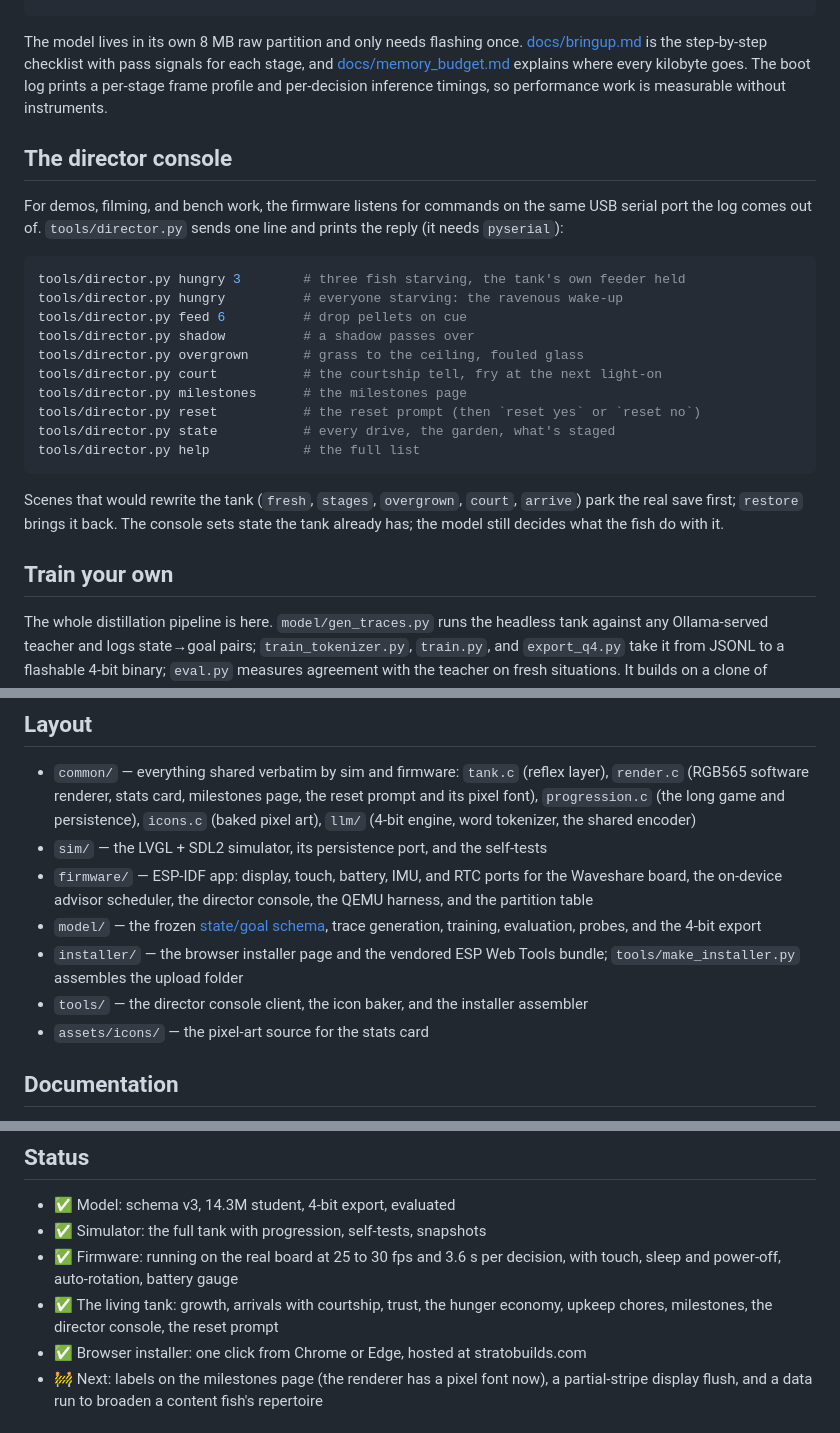
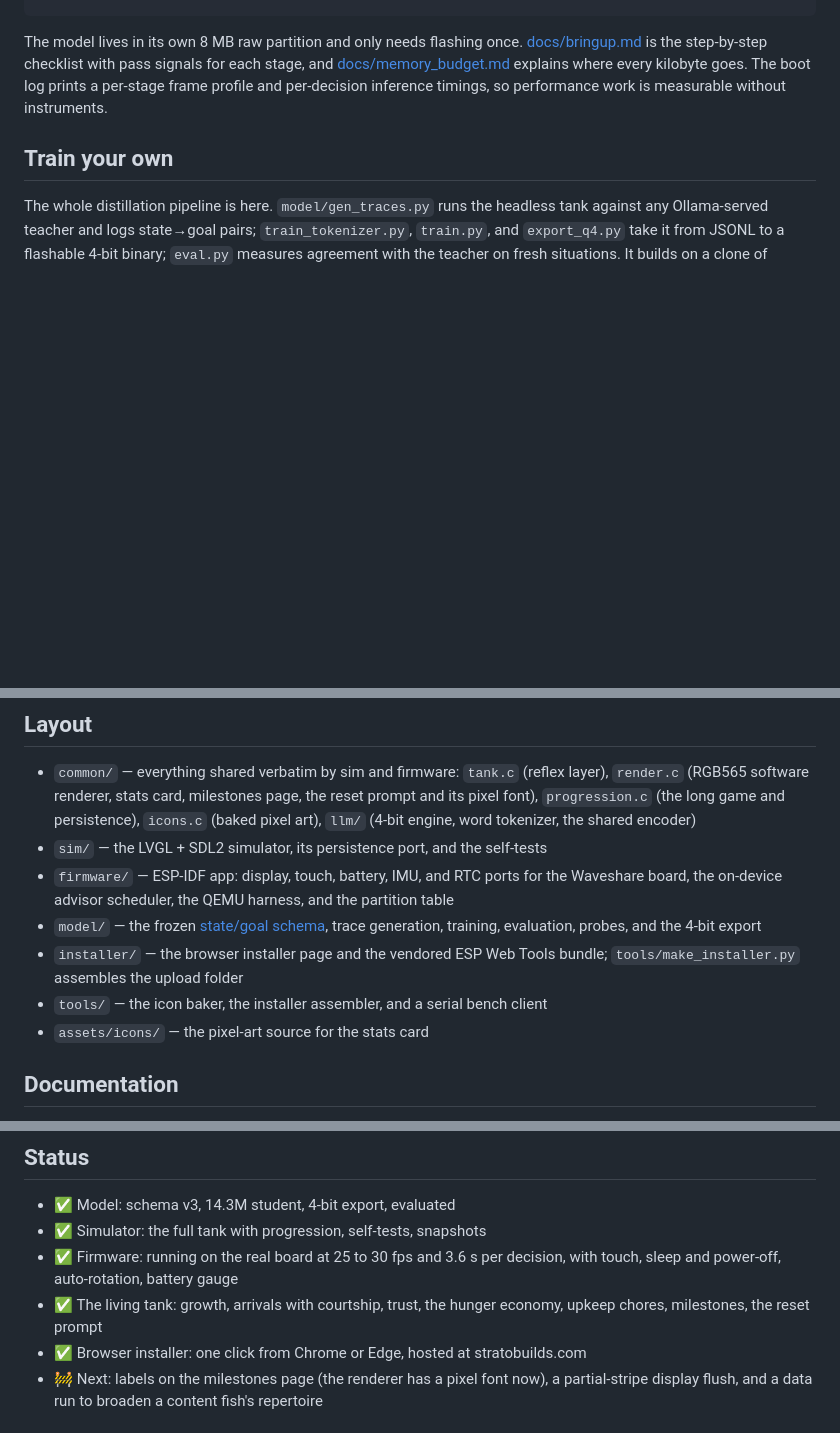
Before and after one commit to Khurgen/pocket-tab5-tank, a Markdown page: README.md, 3 parts joined by grey strips. Drawn GitHub-style; blank space fills up the shorter version.

Commit message:
README: drop the director console section

````diff
--- a/README.md
+++ b/README.md
@@ -254,30 +253,6 @@ explains where every kilobyte goes. The boot log prints a per-stage frame
 profile and per-decision inference timings, so performance work is
 measurable without instruments.
 
-## The director console
-
-For demos, filming, and bench work, the firmware listens for commands on the
-same USB serial port the log comes out of. `tools/director.py` sends one
-line and prints the reply (it needs `pyserial`):
-
-```bash
-tools/director.py hungry 3        # three fish starving, the tank's own feeder held
-tools/director.py hungry          # everyone starving: the ravenous wake-up
-tools/director.py feed 6          # drop pellets on cue
-tools/director.py shadow          # a shadow passes over
-tools/director.py overgrown       # grass to the ceiling, fouled glass
-tools/director.py court           # the courtship tell, fry at the next light-on
-tools/director.py milestones      # the milestones page
-tools/director.py reset           # the reset prompt (then `reset yes` or `reset no`)
-tools/director.py state           # every drive, the garden, what's staged
-tools/director.py help            # the full list
-```
-
-Scenes that would rewrite the tank (`fresh`, `stages`, `overgrown`, `court`,
-`arrive`) park the real save first; `restore` brings it back. The console
-sets state the tank already has; the model still decides what the fish do
-with it.
-
 ## Train your own
 
 The whole distillation pipeline is here. `model/gen_traces.py` runs the
@@ -304,14 +279,14 @@ seven-minute prompt check before an overnight run is always worth it.
   shared encoder)
 - `sim/` — the LVGL + SDL2 simulator, its persistence port, and the self-tests
 - `firmware/` — ESP-IDF app: display, touch, battery, IMU, and RTC ports for
-  the Waveshare board, the on-device advisor scheduler, the director
-  console, the QEMU harness, and the partition table
+  the Waveshare board, the on-device advisor scheduler, the QEMU harness, and the
+  partition table
 - `model/` — the frozen [state/goal schema](model/schema.md), trace
   generation, training, evaluation, probes, and the 4-bit export
 - `installer/` — the browser installer page and the vendored ESP Web Tools
   bundle; `tools/make_installer.py` assembles the upload folder
-- `tools/` — the director console client, the icon baker, and the installer
-  assembler
+- `tools/` — the icon baker, the installer assembler, and a serial bench
+  client
 - `assets/icons/` — the pixel-art source for the stats card
 
 ## Documentation
@@ -334,7 +309,7 @@ seven-minute prompt check before an overnight run is always worth it.
 - ✅ Firmware: running on the real board at 25 to 30 fps and 3.6 s per
   decision, with touch, sleep and power-off, auto-rotation, battery gauge
 - ✅ The living tank: growth, arrivals with courtship, trust, the hunger
-  economy, upkeep chores, milestones, the director console, the reset prompt
+  economy, upkeep chores, milestones, the reset prompt
 - ✅ Browser installer: one click from Chrome or Edge, hosted at
   stratobuilds.com
 - 🚧 Next: labels on the milestones page (the renderer has a pixel font
````
Also changed, not shown: other parts of README.md (+0 -1 lines).
